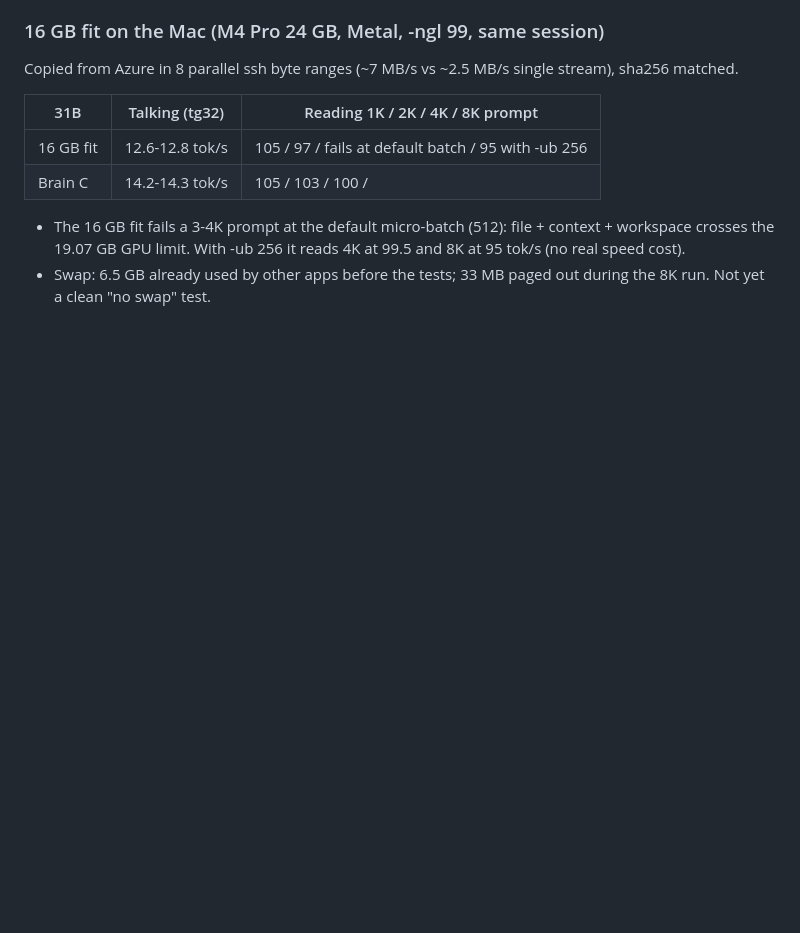
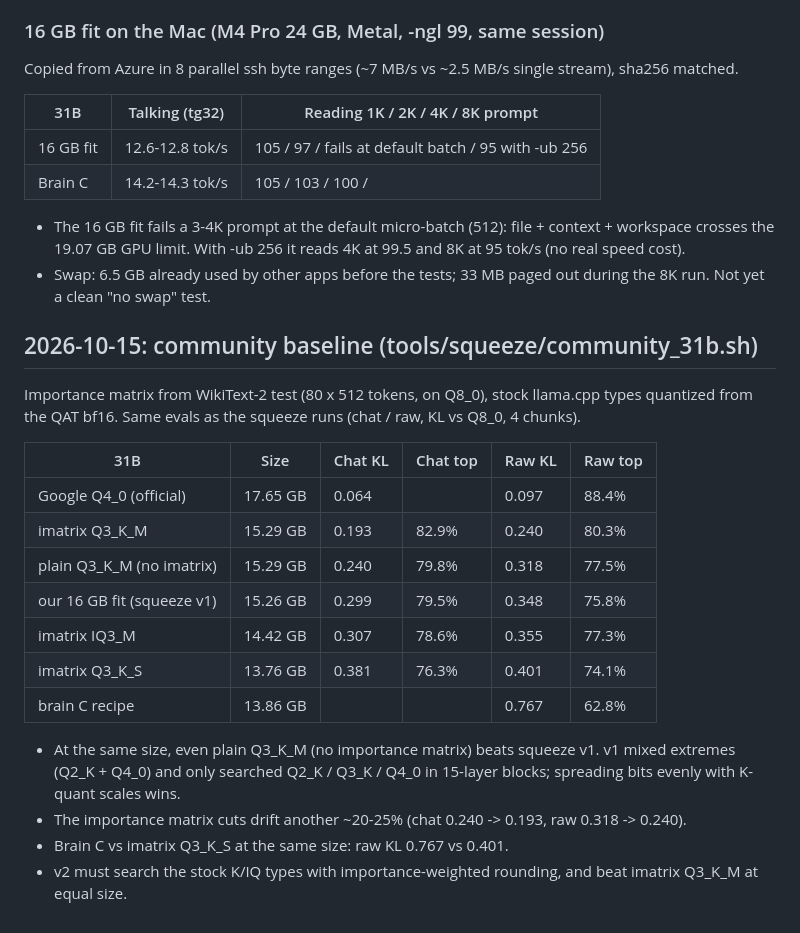
Before and after one commit to iimmyy/Little-Guy, a Markdown page: docs/2026-10-14-squeeze-pipeline.md, the part around the change. Drawn GitHub-style; blank space fills up the shorter version.

Commit message:
Notes: community baseline beats squeeze v1 at equal size (imatrix Q3_K_M raw KL 0.240 vs 0.348; even plain Q3_K_M 0.318)

```diff
--- a/docs/2026-10-14-squeeze-pipeline.md
+++ b/docs/2026-10-14-squeeze-pipeline.md
@@ -138,3 +138,24 @@ Copied from Azure in 8 parallel ssh byte ranges (~7 MB/s vs ~2.5 MB/s single str
   GPU limit. With -ub 256 it reads 4K at 99.5 and 8K at 95 tok/s (no real speed cost).
 - Swap: 6.5 GB already used by other apps before the tests; 33 MB paged out during the 8K run. Not yet a clean
   "no swap" test.
+
+## 2026-10-15: community baseline (tools/squeeze/community_31b.sh)
+
+Importance matrix from WikiText-2 test (80 x 512 tokens, on Q8_0), stock llama.cpp types quantized from the QAT bf16.
+Same evals as the squeeze runs (chat / raw, KL vs Q8_0, 4 chunks).
+
+| 31B | Size | Chat KL | Chat top | Raw KL | Raw top |
+|---|---|---|---|---|---|
+| Google Q4_0 (official) | 17.65 GB | 0.064 | | 0.097 | 88.4% |
+| imatrix Q3_K_M | 15.29 GB | 0.193 | 82.9% | 0.240 | 80.3% |
+| plain Q3_K_M (no imatrix) | 15.29 GB | 0.240 | 79.8% | 0.318 | 77.5% |
+| our 16 GB fit (squeeze v1) | 15.26 GB | 0.299 | 79.5% | 0.348 | 75.8% |
+| imatrix IQ3_M | 14.42 GB | 0.307 | 78.6% | 0.355 | 77.3% |
+| imatrix Q3_K_S | 13.76 GB | 0.381 | 76.3% | 0.401 | 74.1% |
+| brain C recipe | 13.86 GB | | | 0.767 | 62.8% |
+
+- At the same size, even plain Q3_K_M (no importance matrix) beats squeeze v1. v1 mixed extremes (Q2_K + Q4_0) and
+  only searched Q2_K / Q3_K / Q4_0 in 15-layer blocks; spreading bits evenly with K-quant scales wins.
+- The importance matrix cuts drift another ~20-25% (chat 0.240 -> 0.193, raw 0.318 -> 0.240).
+- Brain C vs imatrix Q3_K_S at the same size: raw KL 0.767 vs 0.401.
+- v2 must search the stock K/IQ types with importance-weighted rounding, and beat imatrix Q3_K_M at equal size.
```
